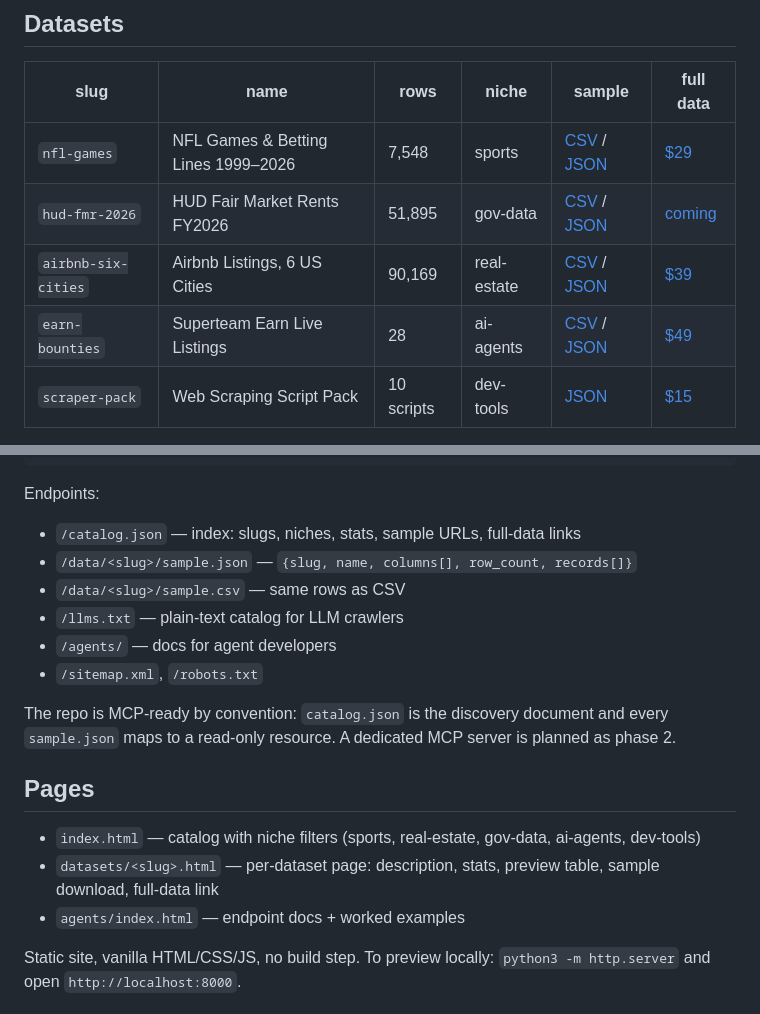
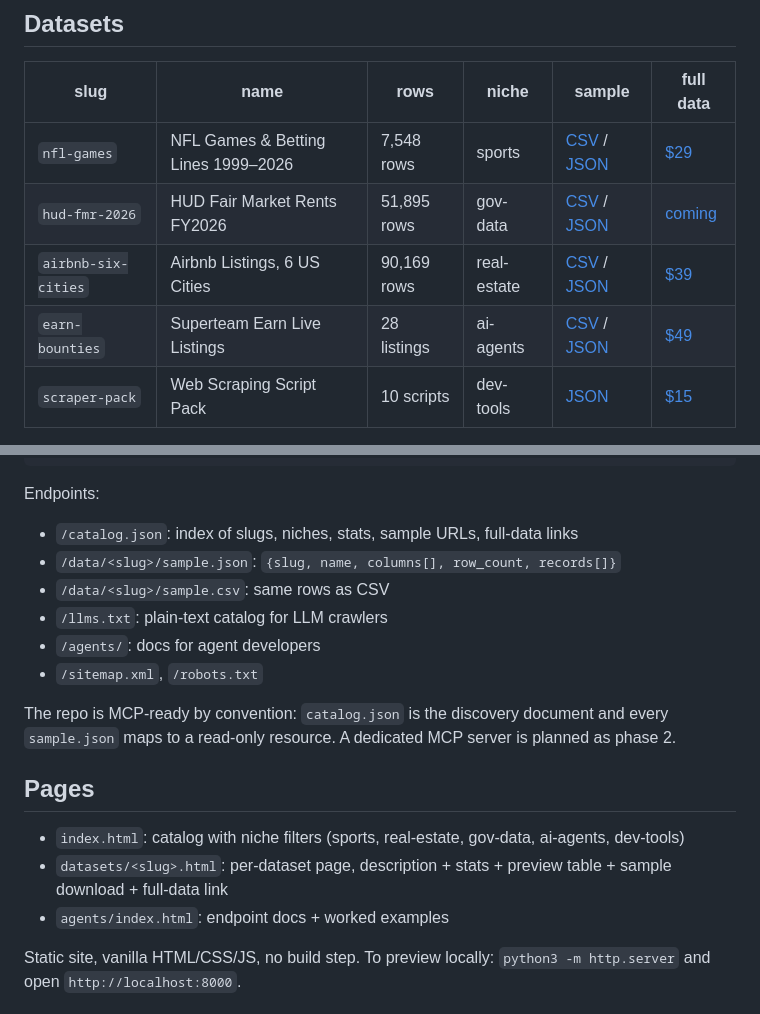
Before and after one commit to jayjex/data-vault, a Markdown page: README.md, 2 parts joined by grey strips. GitHub-like rendering.

Commit message:
README: path table + endpoint list cleanup

```diff
--- a/README.md
+++ b/README.md
@@ -8,10 +8,10 @@ Every pack previews on the page: real rows, documented schema, no email wall. Sc
 
 | slug | name | rows | niche | sample | full data |
 |---|---|---|---|---|---|
-| `nfl-games` | NFL Games & Betting Lines 1999–2026 | 7,548 | sports | [CSV](data/nfl-games/sample.csv) / [JSON](data/nfl-games/sample.json) | [$29](https://www.getly.store/product/nfl-betting-game-data-pack-1999-2026-7-548-games-spreads-totals-moneylines-mtpl017h) |
-| `hud-fmr-2026` | HUD Fair Market Rents FY2026 | 51,895 | gov-data | [CSV](data/hud-fmr-2026/sample.csv) / [JSON](data/hud-fmr-2026/sample.json) | [coming](https://www.getly.store/store/mtmw06l2) |
-| `airbnb-six-cities` | Airbnb Listings, 6 US Cities | 90,169 | real-estate | [CSV](data/airbnb-six-cities/sample.csv) / [JSON](data/airbnb-six-cities/sample.json) | [$39](https://www.getly.store/product/airbnb-multi-city-investor-pack-6-cities-60k-listings-90-169-rows-2026-snapshots-mtpkvxdf) |
-| `earn-bounties` | Superteam Earn Live Listings | 28 | ai-agents | [CSV](data/earn-bounties/sample.csv) / [JSON](data/earn-bounties/sample.json) | [$49](https://www.getly.store/product/superteam-earn-28-live-listings-dataset-186-reverse-engineered-api-routes-mtmy11ny) |
+| `nfl-games` | NFL Games & Betting Lines 1999–2026 | 7,548 rows | sports | [CSV](data/nfl-games/sample.csv) / [JSON](data/nfl-games/sample.json) | [$29](https://www.getly.store/product/nfl-betting-game-data-pack-1999-2026-7-548-games-spreads-totals-moneylines-mtpl017h) |
+| `hud-fmr-2026` | HUD Fair Market Rents FY2026 | 51,895 rows | gov-data | [CSV](data/hud-fmr-2026/sample.csv) / [JSON](data/hud-fmr-2026/sample.json) | [coming](https://www.getly.store/store/mtmw06l2) |
+| `airbnb-six-cities` | Airbnb Listings, 6 US Cities | 90,169 rows | real-estate | [CSV](data/airbnb-six-cities/sample.csv) / [JSON](data/airbnb-six-cities/sample.json) | [$39](https://www.getly.store/product/airbnb-multi-city-investor-pack-6-cities-60k-listings-90-169-rows-2026-snapshots-mtpkvxdf) |
+| `earn-bounties` | Superteam Earn Live Listings | 28 listings | ai-agents | [CSV](data/earn-bounties/sample.csv) / [JSON](data/earn-bounties/sample.json) | [$49](https://www.getly.store/product/superteam-earn-28-live-listings-dataset-186-reverse-engineered-api-routes-mtmy11ny) |
 | `scraper-pack` | Web Scraping Script Pack | 10 scripts | dev-tools | [JSON](data/scraper-pack/sample.json) | [$15](https://www.getly.store/product/web-scraping-script-pack-10-production-ready-playwright-templates-mtn8em7k) |
 
 Full datasets are **not** in this repo. The repo carries samples only (first 10–25 rows per table, plus small complete aggregate tables). Total data volume: under 100 KB.
@@ -30,20 +30,20 @@ curl -s https://jayjex.github.io/data-vault/data/hud-fmr-2026/sample.json | jq '
 
 Endpoints:
 
-- `/catalog.json` — index: slugs, niches, stats, sample URLs, full-data links
-- `/data/<slug>/sample.json` — `{slug, name, columns[], row_count, records[]}`
-- `/data/<slug>/sample.csv` — same rows as CSV
-- `/llms.txt` — plain-text catalog for LLM crawlers
-- `/agents/` — docs for agent developers
+- `/catalog.json`: index of slugs, niches, stats, sample URLs, full-data links
+- `/data/<slug>/sample.json`: `{slug, name, columns[], row_count, records[]}`
+- `/data/<slug>/sample.csv`: same rows as CSV
+- `/llms.txt`: plain-text catalog for LLM crawlers
+- `/agents/`: docs for agent developers
 - `/sitemap.xml`, `/robots.txt`
 
 The repo is MCP-ready by convention: `catalog.json` is the discovery document and every `sample.json` maps to a read-only resource. A dedicated MCP server is planned as phase 2.
 
 ## Pages
 
-- `index.html` — catalog with niche filters (sports, real-estate, gov-data, ai-agents, dev-tools)
-- `datasets/<slug>.html` — per-dataset page: description, stats, preview table, sample download, full-data link
-- `agents/index.html` — endpoint docs + worked examples
+- `index.html`: catalog with niche filters (sports, real-estate, gov-data, ai-agents, dev-tools)
+- `datasets/<slug>.html`: per-dataset page, description + stats + preview table + sample download + full-data link
+- `agents/index.html`: endpoint docs + worked examples
 
 Static site, vanilla HTML/CSS/JS, no build step. To preview locally: `python3 -m http.server` and open `http://localhost:8000`.
 
```
